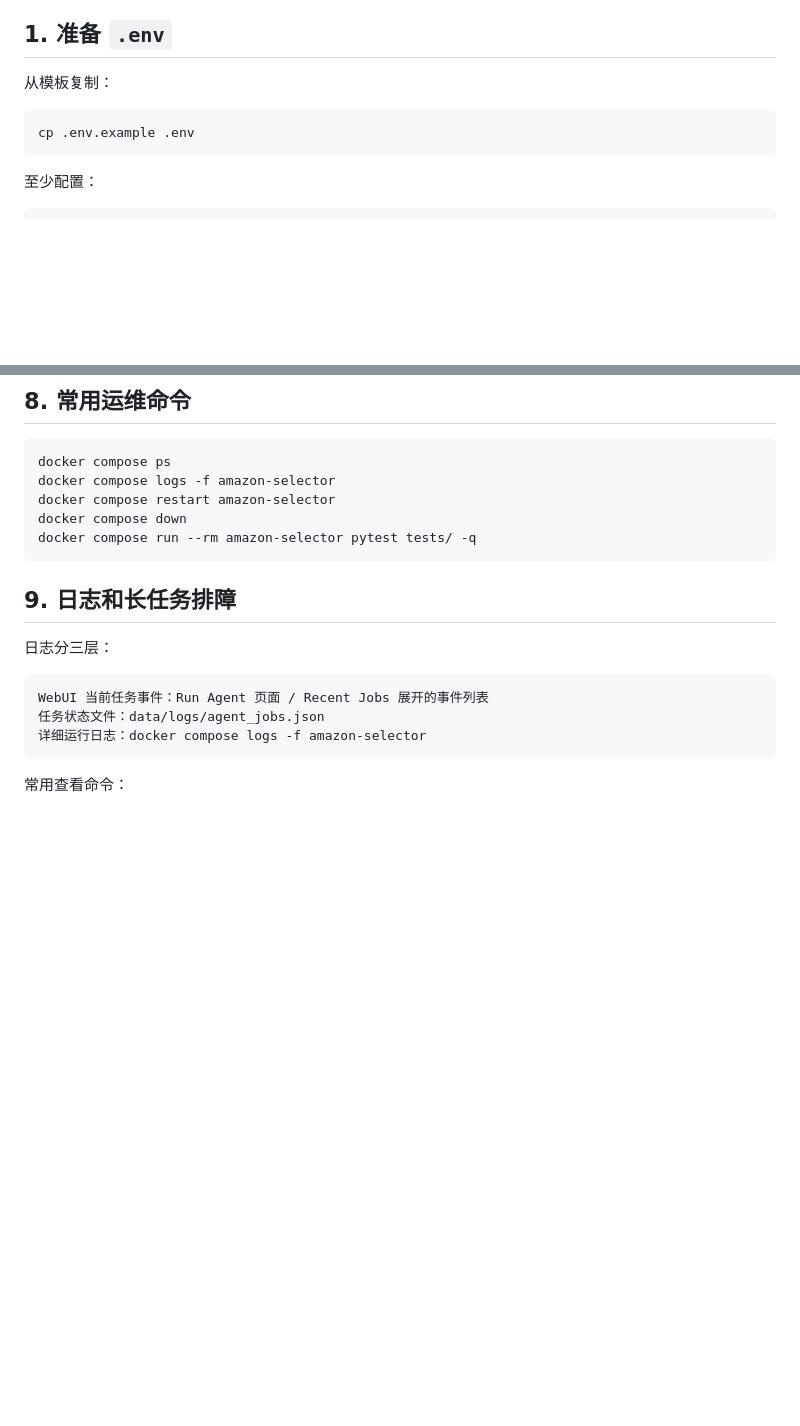
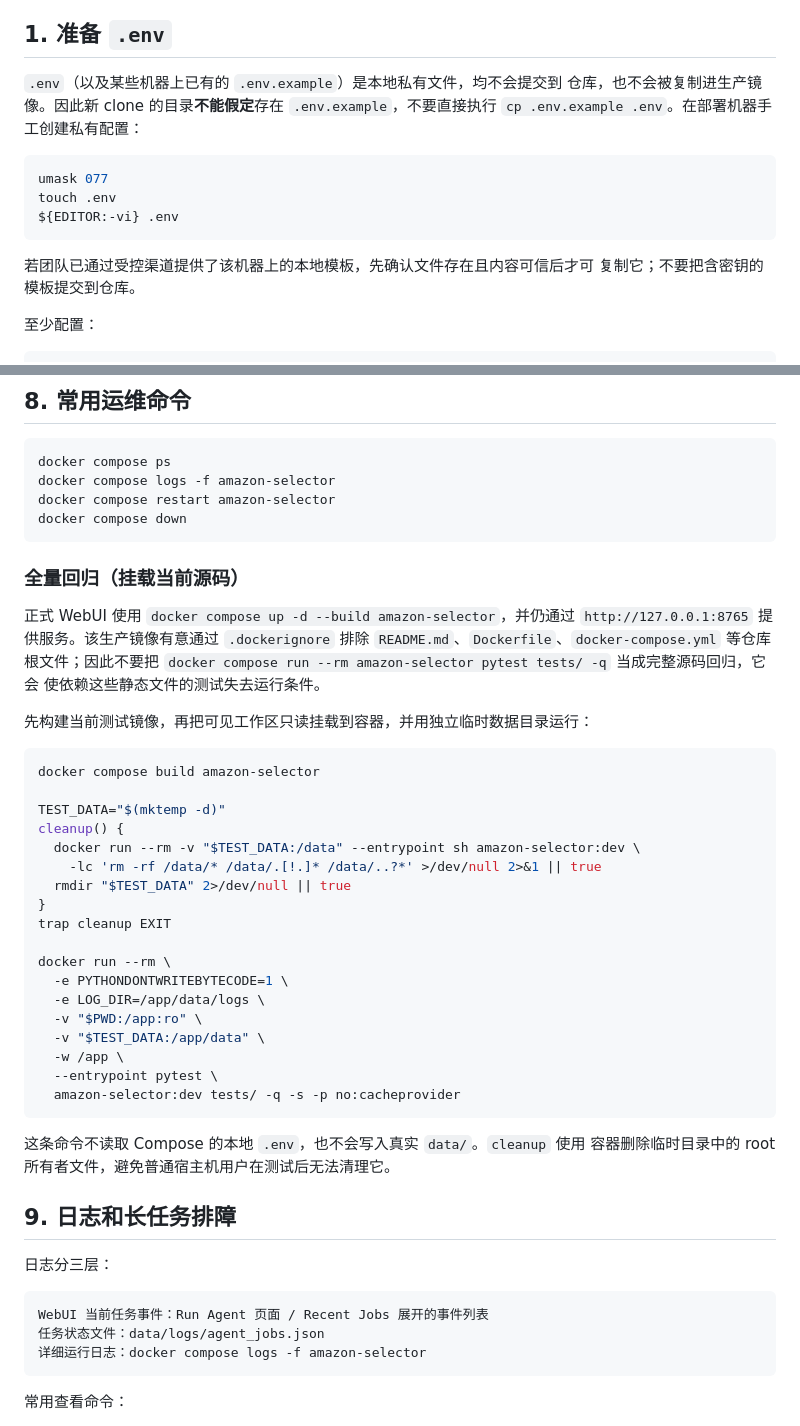
Before and after one commit to MC-Elixir/Goods-Selector, a Markdown page: docs/DEPLOYMENT.md, 2 parts joined by grey strips. Rendered like a GitHub page; blank space fills up the shorter version.

````diff
--- a/docs/DEPLOYMENT.md
+++ b/docs/DEPLOYMENT.md
@@ -4,11 +4,18 @@
 
 ## 1. 准备 `.env`
 
-从模板复制：
+`.env`（以及某些机器上已有的 `.env.example`）是本地私有文件，均不会提交到
+仓库，也不会被复制进生产镜像。因此新 clone 的目录**不能假定**存在
+`.env.example`，不要直接执行 `cp .env.example .env`。在部署机器手工创建私有配置：
 
 ```bash
-cp .env.example .env
+umask 077
+touch .env
+${EDITOR:-vi} .env
 ```
+
+若团队已通过受控渠道提供了该机器上的本地模板，先确认文件存在且内容可信后才可
+复制它；不要把含密钥的模板提交到仓库。
 
 至少配置：
 
@@ -259,8 +266,41 @@ docker compose ps
 docker compose logs -f amazon-selector
 docker compose restart amazon-selector
 docker compose down
-docker compose run --rm amazon-selector pytest tests/ -q
 ```
+
+### 全量回归（挂载当前源码）
+
+正式 WebUI 使用 `docker compose up -d --build amazon-selector`，并仍通过
+`http://127.0.0.1:8765` 提供服务。该生产镜像有意通过 `.dockerignore` 排除
+`README.md`、`Dockerfile`、`docker-compose.yml` 等仓库根文件；因此不要把
+`docker compose run --rm amazon-selector pytest tests/ -q` 当成完整源码回归，它会
+使依赖这些静态文件的测试失去运行条件。
+
+先构建当前测试镜像，再把可见工作区只读挂载到容器，并用独立临时数据目录运行：
+
+```bash
+docker compose build amazon-selector
+
+TEST_DATA="$(mktemp -d)"
+cleanup() {
+  docker run --rm -v "$TEST_DATA:/data" --entrypoint sh amazon-selector:dev \
+    -lc 'rm -rf /data/* /data/.[!.]* /data/..?*' >/dev/null 2>&1 || true
+  rmdir "$TEST_DATA" 2>/dev/null || true
+}
+trap cleanup EXIT
+
+docker run --rm \
+  -e PYTHONDONTWRITEBYTECODE=1 \
+  -e LOG_DIR=/app/data/logs \
+  -v "$PWD:/app:ro" \
+  -v "$TEST_DATA:/app/data" \
+  -w /app \
+  --entrypoint pytest \
+  amazon-selector:dev tests/ -q -s -p no:cacheprovider
+```
+
+这条命令不读取 Compose 的本地 `.env`，也不会写入真实 `data/`。`cleanup` 使用
+容器删除临时目录中的 root 所有者文件，避免普通宿主机用户在测试后无法清理它。
 
 ## 9. 日志和长任务排障
 
````
Also changed, not shown: other parts of docs/DEPLOYMENT.md (+1 -1 lines), README.md (+13 -2 lines).
